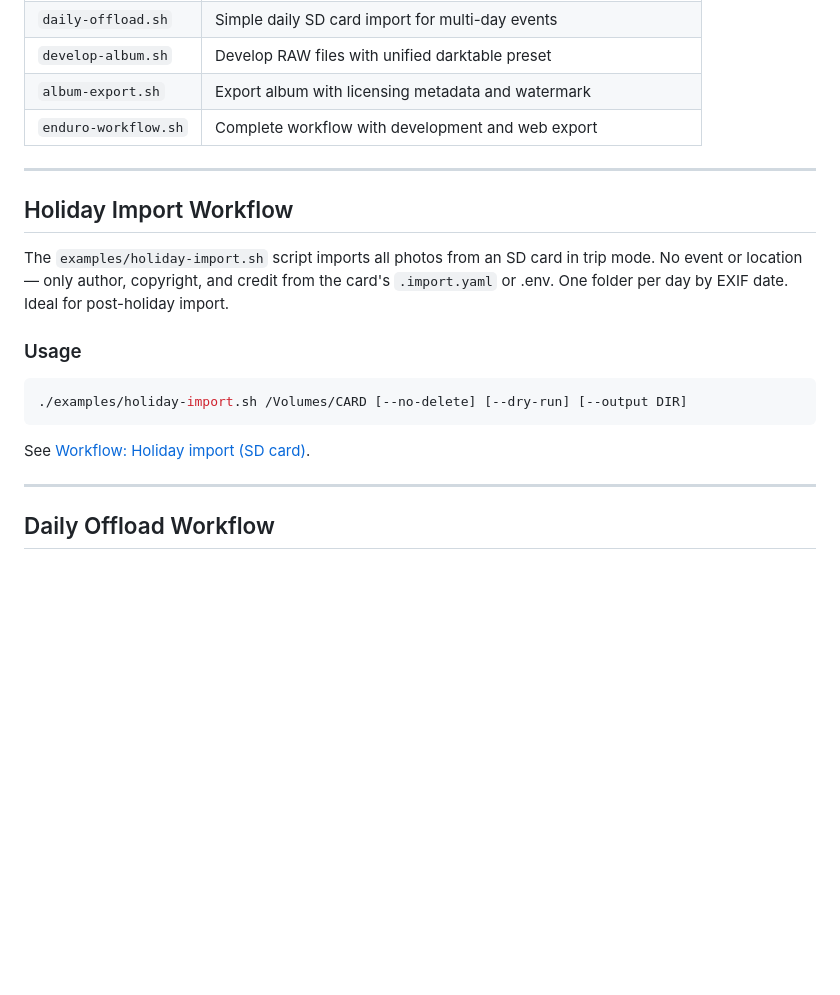
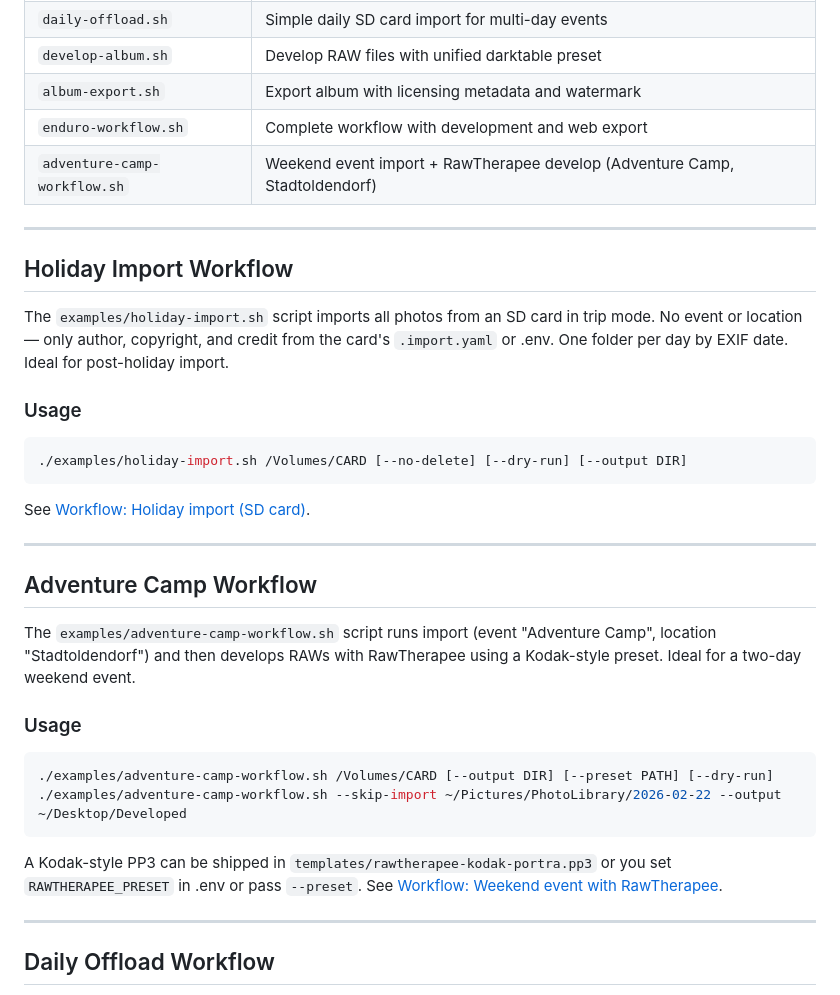
Before and after one commit to jalogisch/pixelGroomer, a Markdown page: doc/examples.en.md, the part around the change. Drawn GitHub-style; blank space fills up the shorter version.

````diff
--- a/doc/examples.en.md
+++ b/doc/examples.en.md
@@ -13,6 +13,7 @@ This document shows how to combine PixelGroomer tools into complete workflows.
 | `develop-album.sh` | Develop RAW files with unified darktable preset |
 | `album-export.sh` | Export album with licensing metadata and watermark |
 | `enduro-workflow.sh` | Complete workflow with development and web export |
+| `adventure-camp-workflow.sh` | Weekend event import + RawTherapee develop (Adventure Camp, Stadtoldendorf) |
 
 ---
 
@@ -27,6 +28,21 @@ The `examples/holiday-import.sh` script imports all photos from an SD card in tr
 ```
 
 See [Workflow: Holiday import (SD card)](workflow.en.md#holiday-import-sd-card).
+
+---
+
+## Adventure Camp Workflow
+
+The `examples/adventure-camp-workflow.sh` script runs import (event "Adventure Camp", location "Stadtoldendorf") and then develops RAWs with RawTherapee using a Kodak-style preset. Ideal for a two-day weekend event.
+
+### Usage
+
+```bash
+./examples/adventure-camp-workflow.sh /Volumes/CARD [--output DIR] [--preset PATH] [--dry-run]
+./examples/adventure-camp-workflow.sh --skip-import ~/Pictures/PhotoLibrary/2026-02-22 --output ~/Desktop/Developed
+```
+
+A Kodak-style PP3 can be shipped in `templates/rawtherapee-kodak-portra.pp3` or you set `RAWTHERAPEE_PRESET` in .env or pass `--preset`. See [Workflow: Weekend event with RawTherapee](workflow.en.md#weekend-event-with-rawtherapee-adventure-camp).
 
 ---
 
````
Also changed, not shown: doc/examples.de.md (+16 -0 lines).
